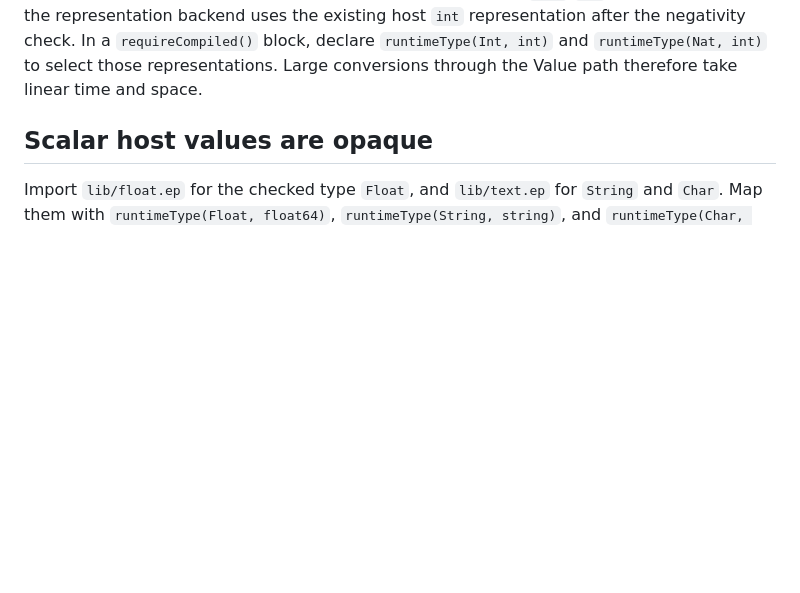
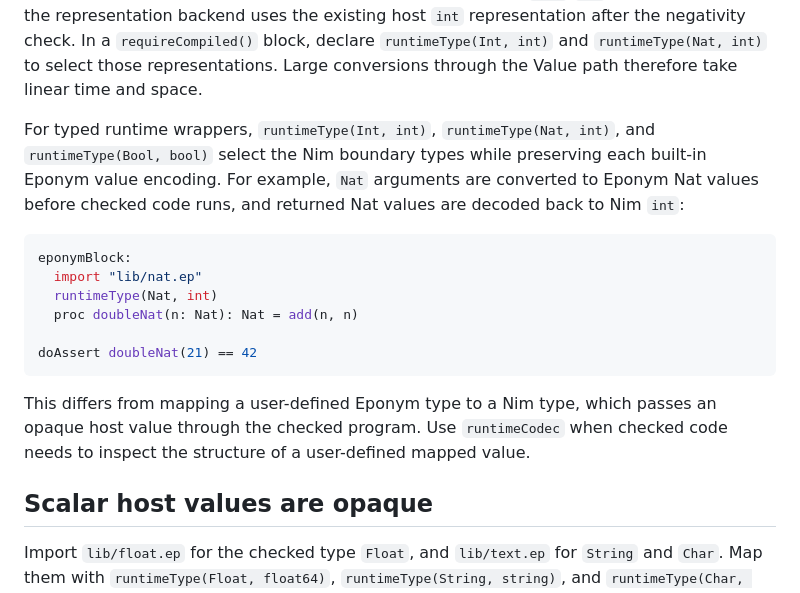
Before and after one commit to raven6941/eponym, a Markdown page: docs/known-limitations.md, the part around the change. Drawn GitHub-style; blank space fills up the shorter version.

Commit message:
Clarify built-in scalar runtime mappings (#444)
Co-authored-by: Aaron Beppu <abeppu@gmail.com>

````diff
--- a/docs/known-limitations.md
+++ b/docs/known-limitations.md
@@ -69,6 +69,26 @@ the existing host `int` representation after the negativity check. In a
 `requireCompiled()` block, declare `runtimeType(Int, int)` and
 `runtimeType(Nat, int)` to select those representations. Large conversions
 through the Value path therefore take linear time and space.
+
+For typed runtime wrappers, `runtimeType(Int, int)`,
+`runtimeType(Nat, int)`, and `runtimeType(Bool, bool)` select the Nim boundary
+types while preserving each built-in Eponym value encoding. For example,
+`Nat` arguments are converted to Eponym Nat values before checked code runs,
+and returned Nat values are decoded back to Nim `int`:
+
+```nim
+eponymBlock:
+  import "lib/nat.ep"
+  runtimeType(Nat, int)
+  proc doubleNat(n: Nat): Nat = add(n, n)
+
+doAssert doubleNat(21) == 42
+```
+
+This differs from mapping a user-defined Eponym type to a Nim type, which
+passes an opaque host value through the checked program. Use `runtimeCodec`
+when checked code needs to inspect the structure of a user-defined mapped
+value.
 
 ## Scalar host values are opaque
 
````
